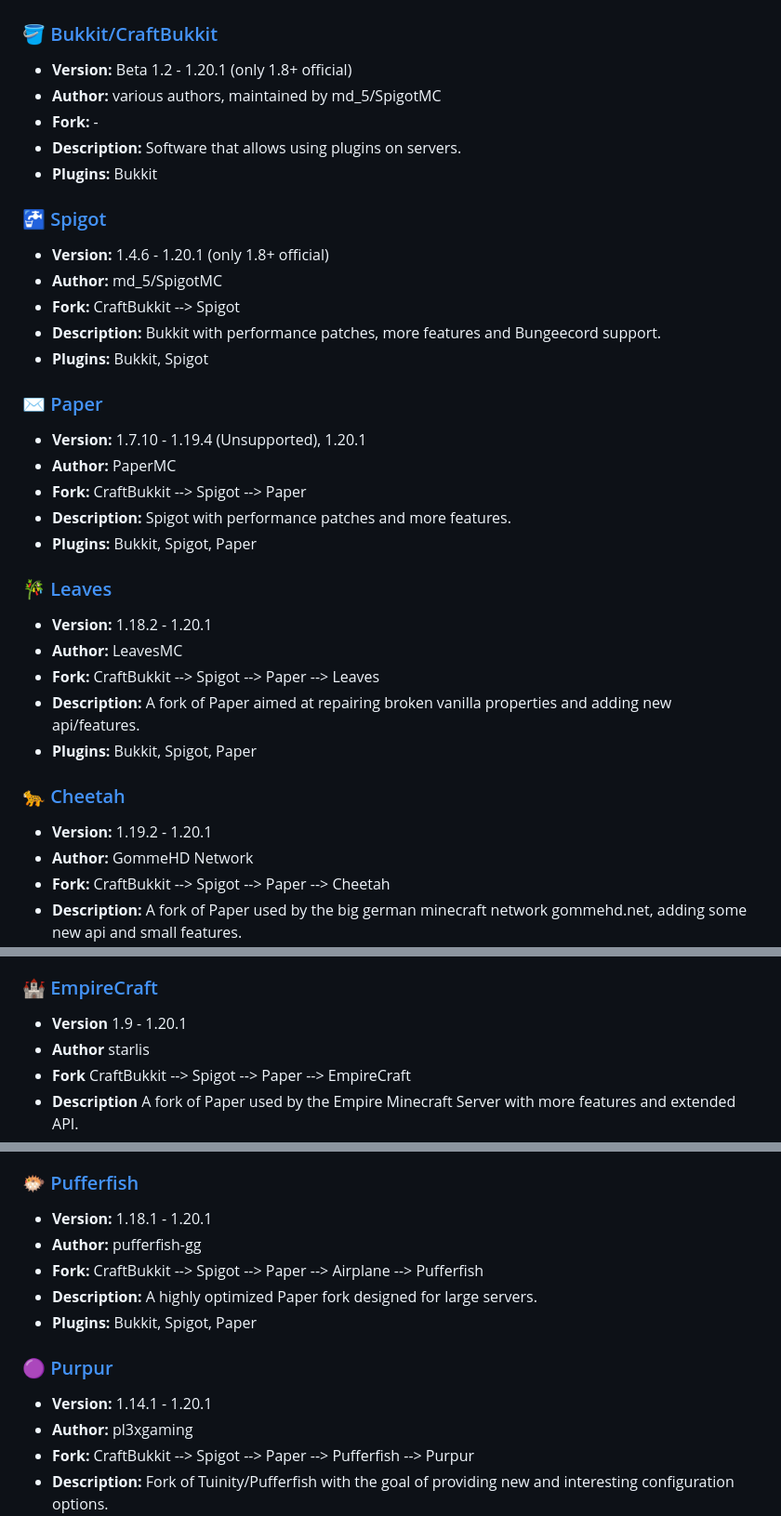
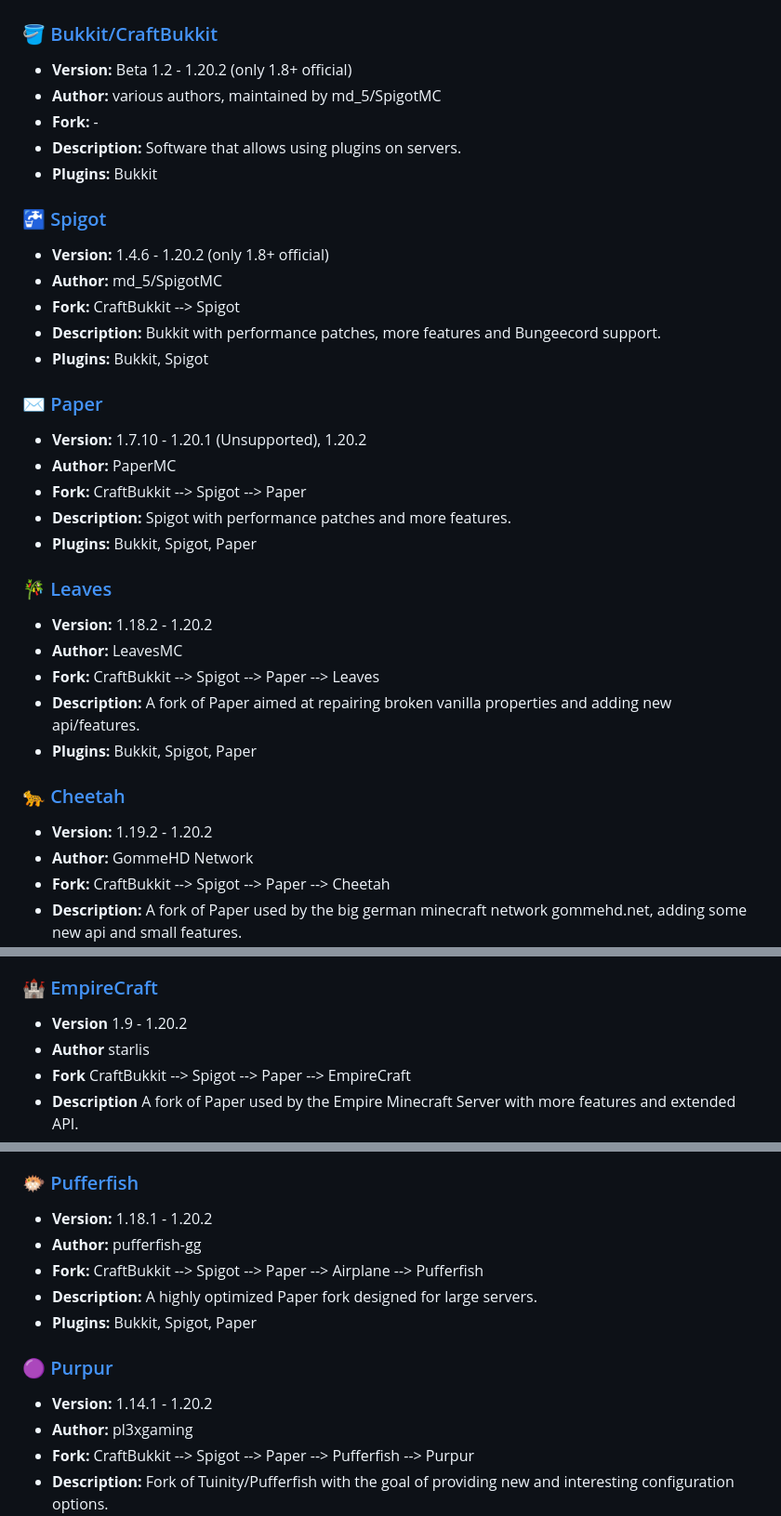
Before and after one commit to LeStegii/server-software, a Markdown page: java/PLUGINS.md, 3 parts joined by grey strips. Shown at 93% size. Drawn GitHub-style.

```diff
--- a/java/PLUGINS.md
+++ b/java/PLUGINS.md
@@ -4,35 +4,35 @@ This list contains Minecraft Java plugins server softwares.
 ⚠️ **Warning!** If a project is not in active development exploits such as Log4J could still work!
 # ✔️ Active Development
 ### [🪣 Bukkit/CraftBukkit](https://www.spigotmc.org/wiki/buildtools/)
-- **Version:** Beta 1.2 - 1.20.1 (only 1.8+ official)
+- **Version:** Beta 1.2 - 1.20.2 (only 1.8+ official)
 - **Author:** various authors, maintained by md_5/SpigotMC
 - **Fork:** -
 - **Description:** Software that allows using plugins on servers.
 - **Plugins:** Bukkit
 
 ### [🚰 Spigot](https://www.spigotmc.org/wiki/buildtools/)
-- **Version:** 1.4.6 - 1.20.1 (only 1.8+ official)
+- **Version:** 1.4.6 - 1.20.2 (only 1.8+ official)
 - **Author:** md_5/SpigotMC
 - **Fork:** CraftBukkit --> Spigot
 - **Description:** Bukkit with performance patches, more features and Bungeecord support.
 - **Plugins:** Bukkit, Spigot
 
 ### [✉️ Paper](https://papermc.io/)
-- **Version:** 1.7.10 - 1.19.4 (Unsupported), 1.20.1
+- **Version:** 1.7.10 - 1.20.1 (Unsupported), 1.20.2
 - **Author:** PaperMC
 - **Fork:** CraftBukkit --> Spigot --> Paper
 - **Description:** Spigot with performance patches and more features.
 - **Plugins:** Bukkit, Spigot, Paper
 
 ### [🎋 Leaves](https://github.com/LeavesMC/Leaves)
-- **Version:** 1.18.2 - 1.20.1
+- **Version:** 1.18.2 - 1.20.2
 - **Author:** LeavesMC
 - **Fork:** CraftBukkit --> Spigot --> Paper --> Leaves
 - **Description:** A fork of Paper aimed at repairing broken vanilla properties and adding new api/features.
 - **Plugins:** Bukkit, Spigot, Paper
 
-### [🐆 Cheetah](https://github.com/gommehdnet/cheetah-1.19)
-- **Version:** 1.19.2 - 1.20.1
+### [🐆 Cheetah](https://github.com/gommehdnet/cheetah)
+- **Version:** 1.19.2 - 1.20.2
 - **Author:** GommeHD Network
 - **Fork:** CraftBukkit --> Spigot --> Paper --> Cheetah
 - **Description:** A fork of Paper used by the big german minecraft network gommehd.net, adding some new api and small features.
@@ -46,7 +46,7 @@ This list contains Minecraft Java plugins server softwares.
 - **Plugins:** Bukkit, Spigot, Paper
 
 ### [🏰 EmpireCraft](https://github.com/starlis/empirecraft)
-- **Version** 1.9 - 1.20.1
+- **Version** 1.9 - 1.20.2
 - **Author** starlis
 - **Fork** CraftBukkit --> Spigot --> Paper --> EmpireCraft
 - **Description** A fork of Paper used by the Empire Minecraft Server with more features and extended API.
@@ -67,14 +67,14 @@ This list contains Minecraft Java plugins server softwares.
 - **Plugins:** Bukkit, Spigot, Paper
 
 ### [🐡 Pufferfish](https://github.com/pufferfish-gg/Pufferfish)
-- **Version:** 1.18.1 - 1.20.1
+- **Version:** 1.18.1 - 1.20.2
 - **Author:** pufferfish-gg
 - **Fork:** CraftBukkit --> Spigot --> Paper --> Airplane --> Pufferfish
 - **Description:** A highly optimized Paper fork designed for large servers.
 - **Plugins:** Bukkit, Spigot, Paper
 
 ### [🟣 Purpur](https://github.com/pl3xgaming/Purpur)
-- **Version:** 1.14.1 - 1.20.1
+- **Version:** 1.14.1 - 1.20.2
 - **Author:** pl3xgaming
 - **Fork:** CraftBukkit --> Spigot --> Paper --> Pufferfish --> Purpur
 - **Description:** Fork of Tuinity/Pufferfish with the goal of providing new and interesting configuration options.
```
Also changed, not shown: other parts of java/PLUGINS.md (+3 -3 lines).
